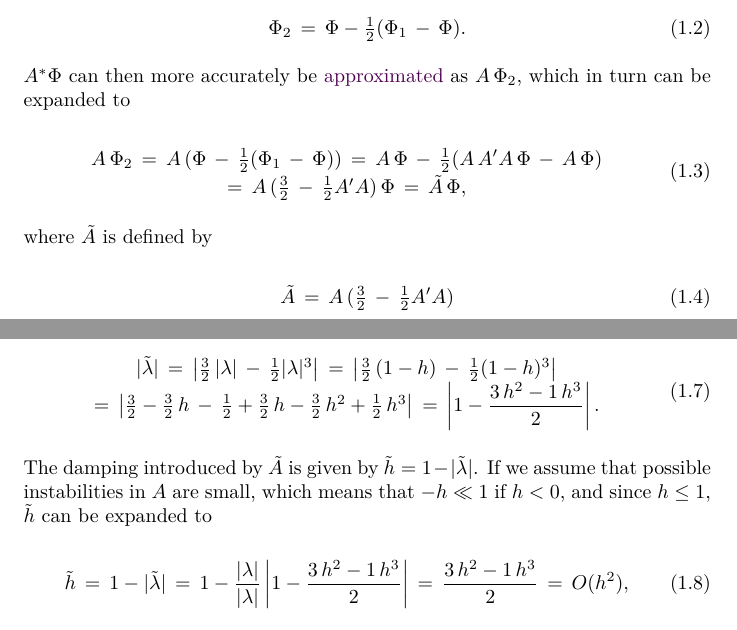
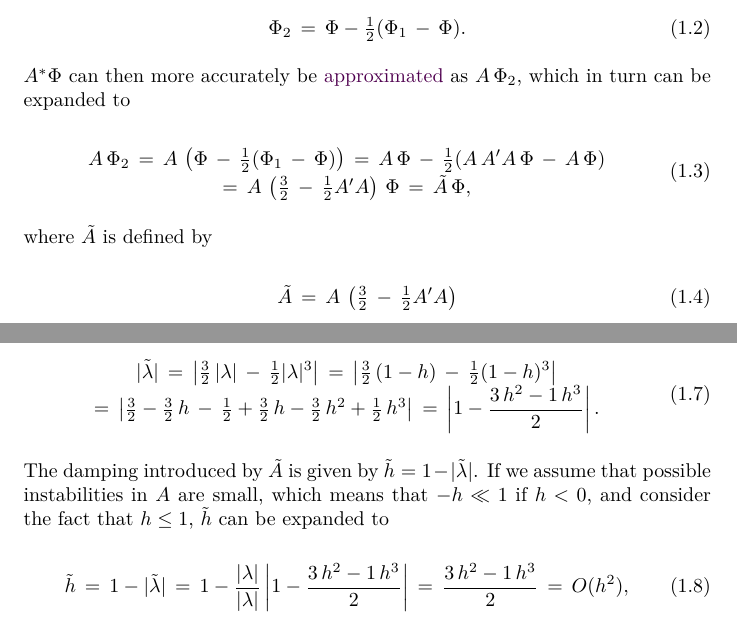
Before and after one commit to krikru/master_thesis, a LaTeX thesis (Document/Report/Report.tex, which reads Document/Report/advection_of_properties.tex): two parts of pages 7 and 8 of 25, joined at a grey line, cut so that both start at the same text. Compiled offline with pdfLaTeX.

Commit message:
Tiny tiny changes!

```diff
--- a/Document/Report/advection_of_properties.tex
+++ b/Document/Report/advection_of_properties.tex
@@ -34,15 +34,15 @@ $A^*\Phi$ can then more accurately be \approximated as $A\,\Phi_2$, which in tur
 
 \begin{equation}
 \begin{array}{c}
-A\,\Phi_2 \,=\, A\,(\Phi \,-\, \tfrac{1}{2}(\Phi_1 \,-\, \Phi)) \,=\, A\,\Phi \,-\, \tfrac{1}{2}(A\,A'A\,\Phi \,-\, A\,\Phi) \\
-=\, A\,(\tfrac{3}{2} \,-\, \tfrac{1}{2}A'A)\,\Phi \,=\, \tilde{A}\,\Phi,
+A\,\Phi_2 \,=\, A\,\left(\Phi \,-\, \tfrac{1}{2}(\Phi_1 \,-\, \Phi)\right) \,=\, A\,\Phi \,-\, \tfrac{1}{2}(A\,A'A\,\Phi \,-\, A\,\Phi) \\
+=\, A\,\left(\tfrac{3}{2} \,-\, \tfrac{1}{2}A'A\right)\,\Phi \,=\, \tilde{A}\,\Phi,
 \end{array}
 \end{equation}
 
 where $\tilde{A}$ is defined by
 
 \begin{equation} \label{eq:compensated_advection_operator}
-\tilde{A} \,=\, A\,(\tfrac{3}{2} \,-\, \tfrac{1}{2}A'A)
+\tilde{A} \,=\, A\,\left(\tfrac{3}{2} \,-\, \tfrac{1}{2}A'A\right)
 \end{equation}
 
 and is an improved approximation of $A$. As can be seen, $\tilde{A}$ is the product of $A$ and a \polynomial of $A'A$, and the polynomial could if desired easily be extended with more terms as discussed in the end of this \levelname. Now, if we let this operator act on an \eigenfunction $\phi$ whose \eigenvalue is $\lambda$ when $A$ is acting on it and $\lambda' = \overline{\lambda}$ when $A'$ is acting on it, we see that
@@ -66,7 +66,7 @@ where $h$ is the damping introduced by $A$, we see that
 \end{array}
 \end{equation}
 
-The damping introduced by $\tilde{A}$ is given by $\tilde{h} = 1 - |\tilde{\lambda}|$. If we assume that possible instabilities in $A$ are small, which means that $-h \ll 1$ if $h < 0$, and since $h \leq 1$, $\tilde{h}$ can be expanded to
+The damping introduced by $\tilde{A}$ is given by $\tilde{h} = 1 - |\tilde{\lambda}|$. If we assume that possible instabilities in $A$ are small, which means that $-h \ll 1$ if $h < 0$, and consider the fact that $h \leq 1$, $\tilde{h}$ can be expanded to
 
 \begin{equation}
 \tilde{h} \,=\, 1 - |\tilde{\lambda}| \,=\, 1 - \frac{|\lambda|}{|\lambda|}\left|1 - \displaystyle\frac{3\,h^2 - 1\,h^3}{2}\right| \,=\, \displaystyle\frac{3\,h^2 - 1\,h^3}{2} \,=\, O(h^2),
```
Also changed, not shown: Document/Report/Report.tex (+1 -0 lines), Document/Report/Todo.txt (+1 -1 lines), Document/Report/octrees.tex (+5 -5 lines), Document/Report/advection_of_properties.tex (4 more changed lines).
